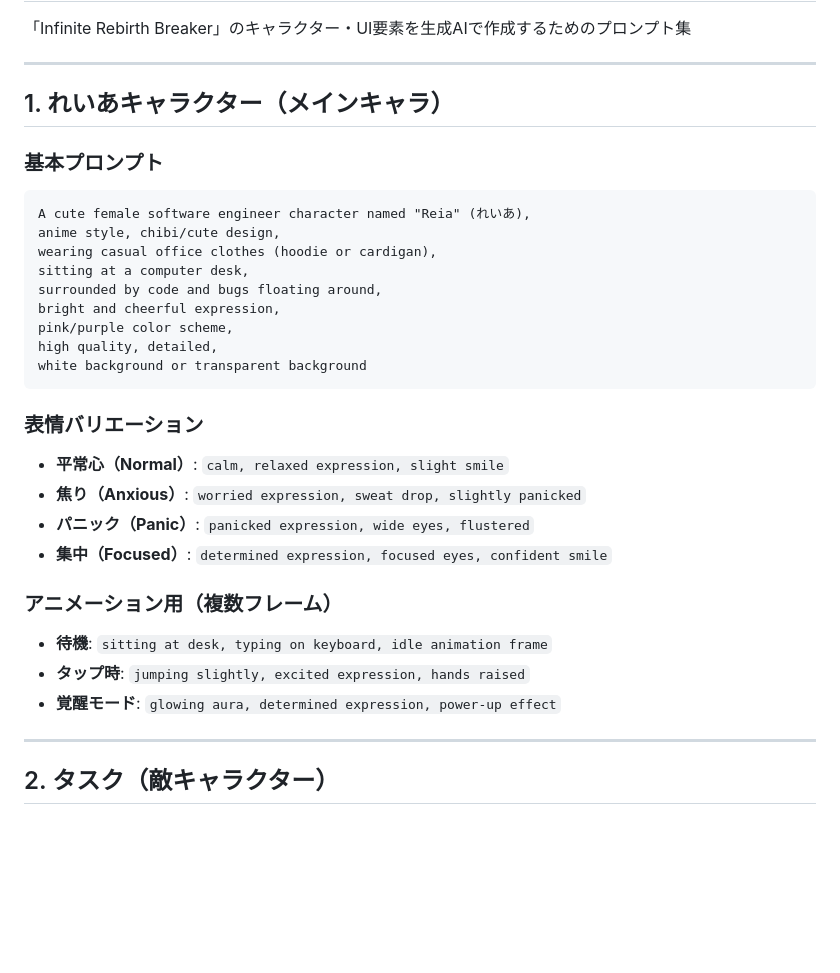
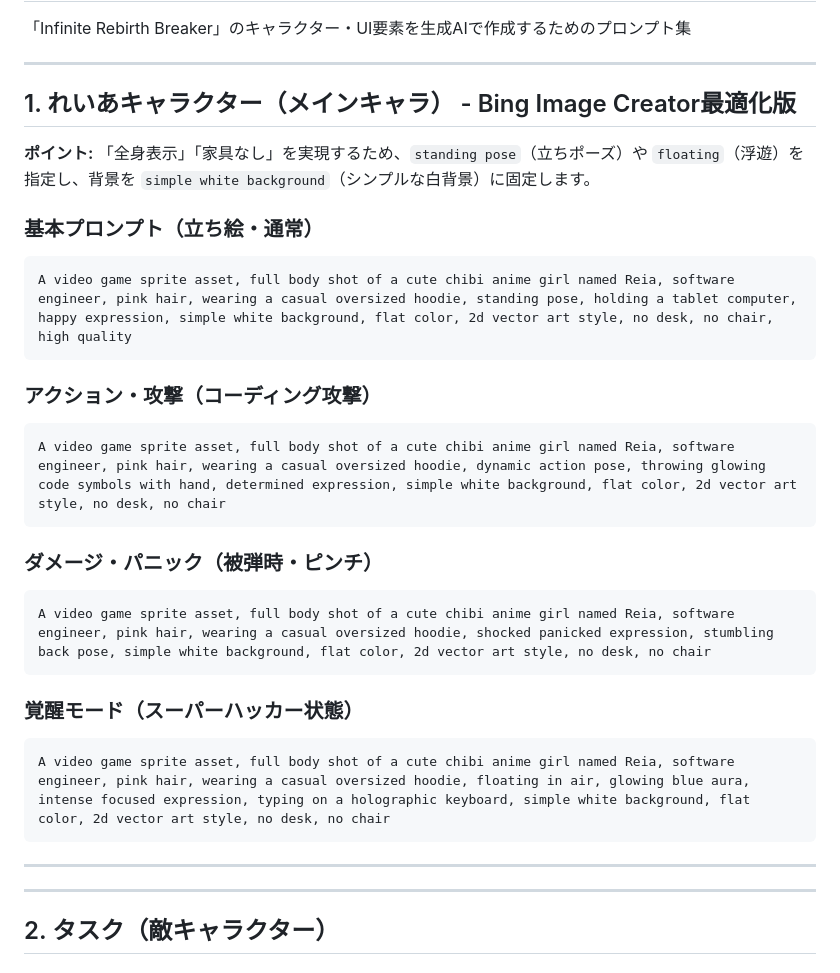
Before and after one commit to TougeYusuke/Infinite-Rebirth-Breaker, a Markdown page: docs/画像生成AI_プロンプト集.md, the part around the change. Rendered like a GitHub page; blank space fills up the shorter version.

````diff
--- a/docs/画像生成AI_プロンプト集.md
+++ b/docs/画像生成AI_プロンプト集.md
@@ -5,31 +5,31 @@
 
 ---
 
-## 1. れいあキャラクター（メインキャラ）
+## 1. れいあキャラクター（メインキャラ） - Bing Image Creator最適化版
 
-### 基本プロンプト
+**ポイント:** 「全身表示」「家具なし」を実現するため、`standing pose`（立ちポーズ）や `floating`（浮遊）を指定し、背景を `simple white background`（シンプルな白背景）に固定します。
+
+### 基本プロンプト（立ち絵・通常）
 ```
-A cute female software engineer character named "Reia" (れいあ),
-anime style, chibi/cute design,
-wearing casual office clothes (hoodie or cardigan),
-sitting at a computer desk,
-surrounded by code and bugs floating around,
-bright and cheerful expression,
-pink/purple color scheme,
-high quality, detailed,
-white background or transparent background
+A video game sprite asset, full body shot of a cute chibi anime girl named Reia, software engineer, pink hair, wearing a casual oversized hoodie, standing pose, holding a tablet computer, happy expression, simple white background, flat color, 2d vector art style, no desk, no chair, high quality
 ```
 
-### 表情バリエーション
-- **平常心（Normal）**: `calm, relaxed expression, slight smile`
-- **焦り（Anxious）**: `worried expression, sweat drop, slightly panicked`
-- **パニック（Panic）**: `panicked expression, wide eyes, flustered`
-- **集中（Focused）**: `determined expression, focused eyes, confident smile`
+### アクション・攻撃（コーディング攻撃）
+```
+A video game sprite asset, full body shot of a cute chibi anime girl named Reia, software engineer, pink hair, wearing a casual oversized hoodie, dynamic action pose, throwing glowing code symbols with hand, determined expression, simple white background, flat color, 2d vector art style, no desk, no chair
+```
 
-### アニメーション用（複数フレーム）
-- **待機**: `sitting at desk, typing on keyboard, idle animation frame`
-- **タップ時**: `jumping slightly, excited expression, hands raised`
-- **覚醒モード**: `glowing aura, determined expression, power-up effect`
+### ダメージ・パニック（被弾時・ピンチ）
+```
+A video game sprite asset, full body shot of a cute chibi anime girl named Reia, software engineer, pink hair, wearing a casual oversized hoodie, shocked panicked expression, stumbling back pose, simple white background, flat color, 2d vector art style, no desk, no chair
+```
+
+### 覚醒モード（スーパーハッカー状態）
+```
+A video game sprite asset, full body shot of a cute chibi anime girl named Reia, software engineer, pink hair, wearing a casual oversized hoodie, floating in air, glowing blue aura, intense focused expression, typing on a holographic keyboard, simple white background, flat color, 2d vector art style, no desk, no chair
+```
+
+---
 
 ---
 
````
Also changed, not shown: docs/コミットメッセージ_文字化け対策.md (added, +41 -0 lines).
